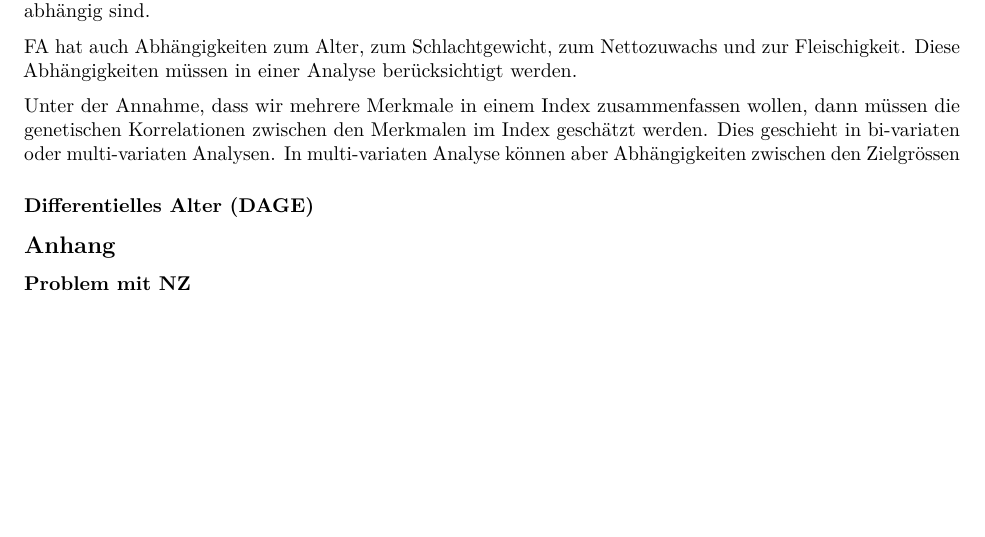
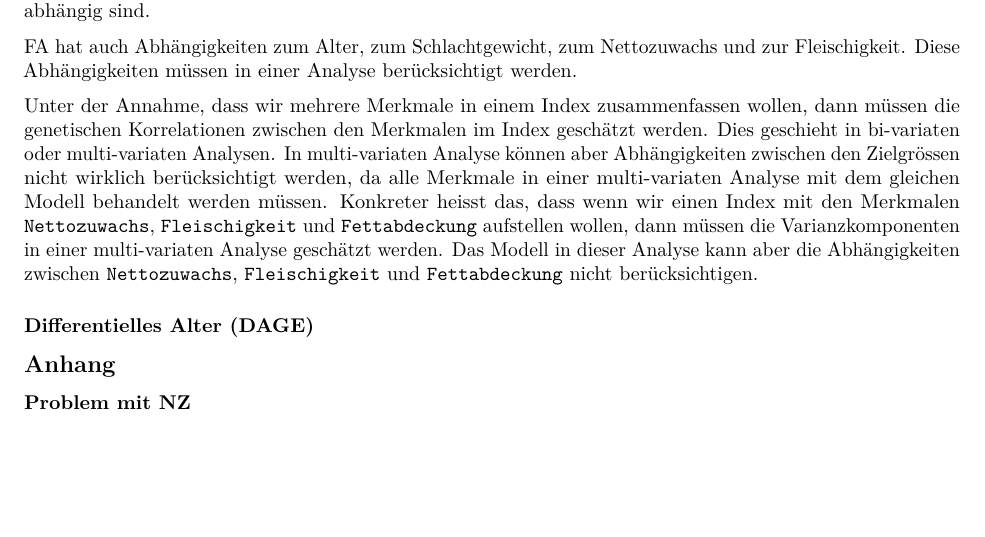
Before and after one commit to pvrqualitasag/EarlyMaturityInBeefCattle, an R Markdown document (BreedingForEarlyMaturityInBeefCattle/rmd/BreedingForEarlyMaturityInBeefCattle.Rmd): part of page 2 of 2, cut so that both start at the same text. Rendered offline with R 4.5, knitr and Pandoc, then LaTeX, with nearby package versions.

Commit message:
Added more text

```diff
--- a/BreedingForEarlyMaturityInBeefCattle/rmd/BreedingForEarlyMaturityInBeefCattle.Rmd
+++ b/BreedingForEarlyMaturityInBeefCattle/rmd/BreedingForEarlyMaturityInBeefCattle.Rmd
@@ -37,7 +37,8 @@ Das Merkmal `Fettabdeckung` (FA) hat eine Beziehung zur Frühreife, dadurch, das
 
 FA hat auch Abhängigkeiten zum Alter, zum Schlachtgewicht, zum Nettozuwachs und zur Fleischigkeit. Diese Abhängigkeiten müssen in einer Analyse berücksichtigt werden.
 
-Unter der Annahme, dass wir mehrere Merkmale in einem Index zusammenfassen wollen, dann müssen die genetischen Korrelationen zwischen den Merkmalen im Index geschätzt werden. Dies geschieht in bi-variaten oder multi-variaten Analysen. In multi-variaten Analyse können aber Abhängigkeiten zwischen den Zielgrössen
+Unter der Annahme, dass wir mehrere Merkmale in einem Index zusammenfassen wollen, dann müssen die genetischen Korrelationen zwischen den Merkmalen im Index geschätzt werden. Dies geschieht in bi-variaten oder multi-variaten Analysen. In multi-variaten Analyse können aber Abhängigkeiten zwischen den Zielgrössen nicht wirklich berücksichtigt werden, da alle Merkmale in einer multi-variaten Analyse mit dem gleichen Modell behandelt werden müssen. Konkreter heisst das, dass wenn wir einen Index mit den Merkmalen `Nettozuwachs`, `Fleischigkeit` und `Fettabdeckung` aufstellen wollen, dann müssen die Varianzkomponenten in einer multi-variaten Analyse geschätzt werden. Das Modell in dieser Analyse kann aber die Abhängigkeiten zwischen  `Nettozuwachs`, `Fleischigkeit` und `Fettabdeckung` nicht berücksichtigen.
+
 
 ### Differentielles Alter (DAGE)
 
```
